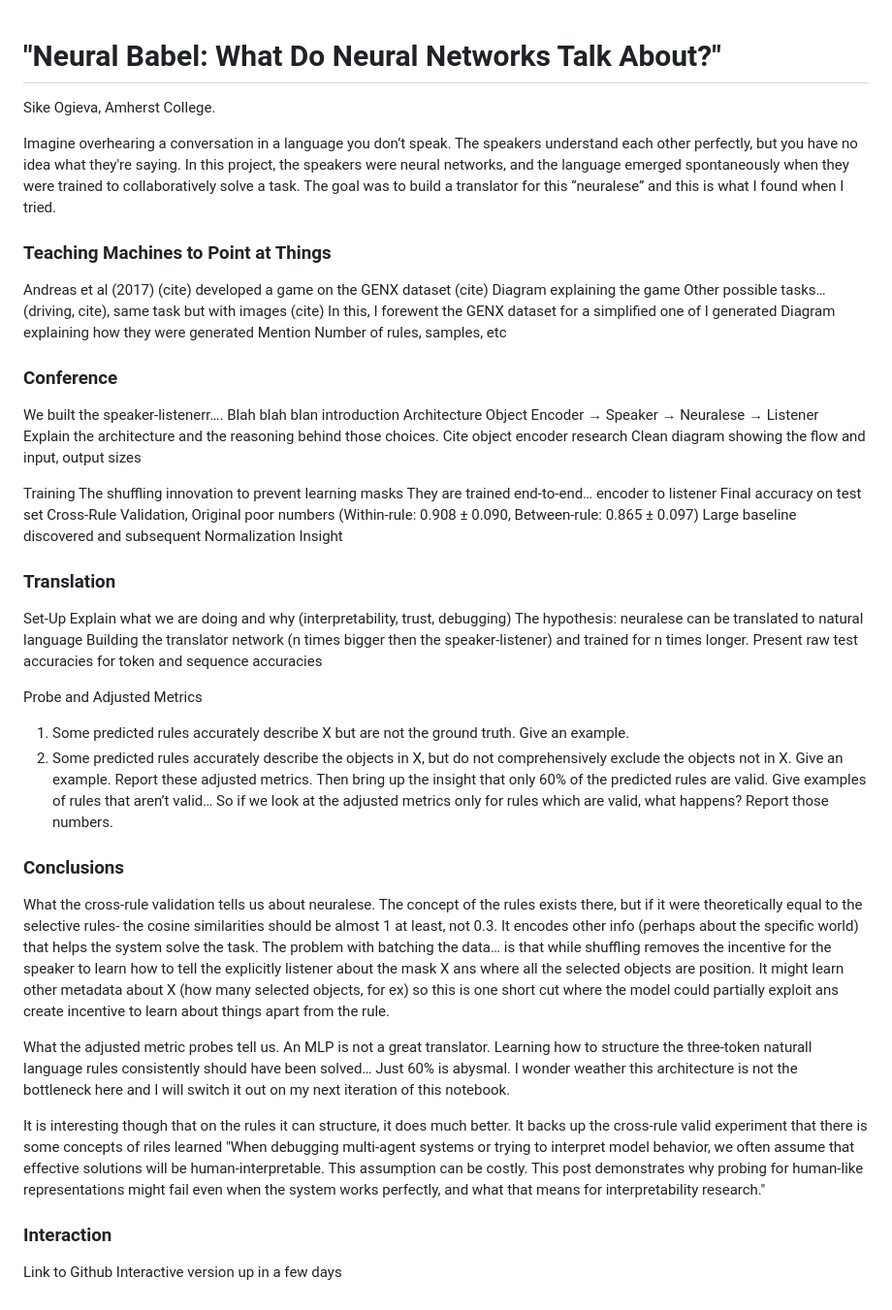
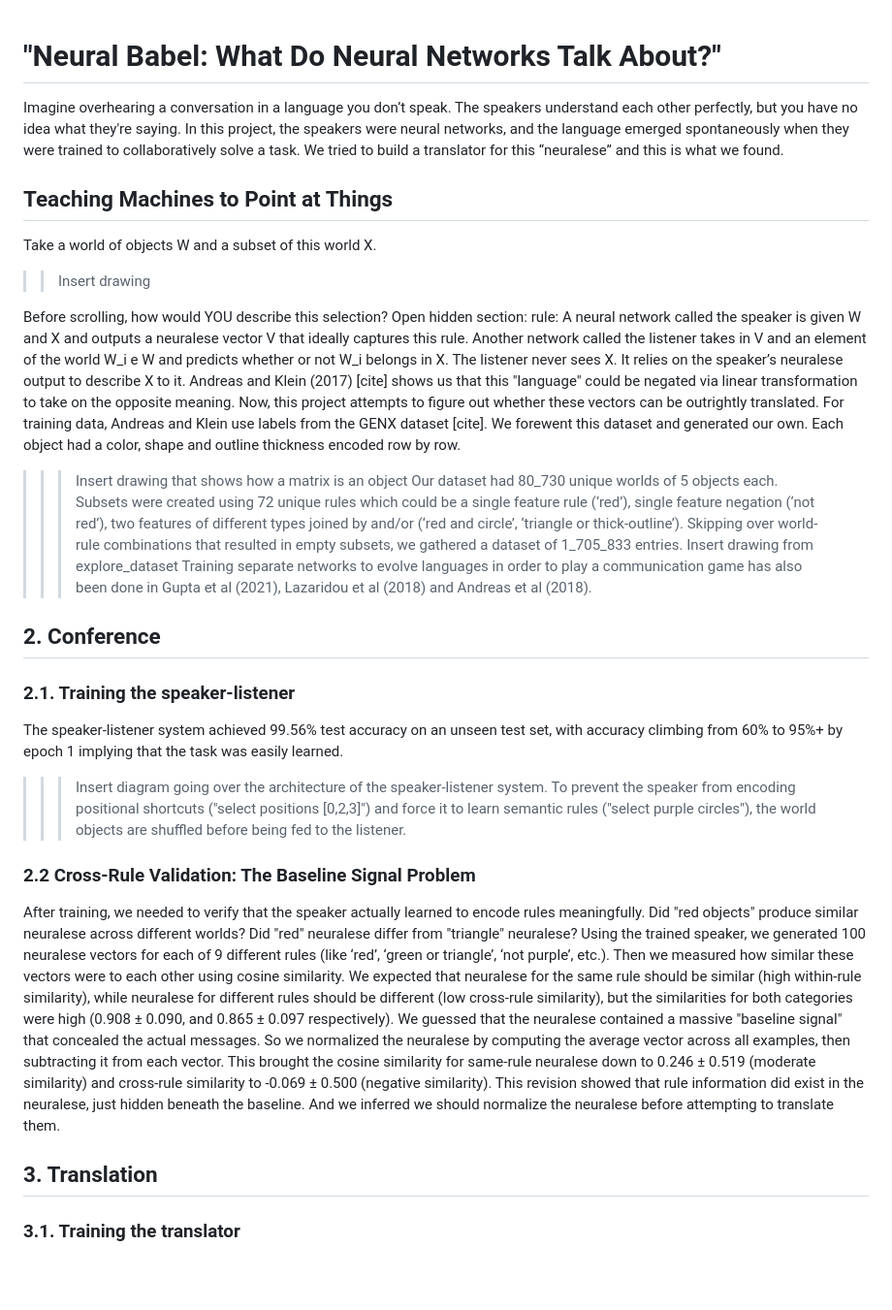
Before and after one commit to sike25/neural_syntax, a Markdown page: blog_post.md, the part around the change. Shown at 97% size. Rendered like a GitHub page; blank space fills up the shorter version.

Commit message:
update blog 01
Revised sections for clarity and coherence, updated project details, and improved structure.

```diff
--- a/blog_post.md
+++ b/blog_post.md
@@ -1,56 +1,39 @@
 # "Neural Babel: What Do Neural Networks Talk About?"
-Sike Ogieva, Amherst College.
 
-Imagine overhearing a conversation in a language you don’t speak.
-The speakers understand each other perfectly, but you have no idea what they're saying. In this project, the speakers were neural networks,
-and the language emerged spontaneously when they were trained to collaboratively solve a task. The goal was to build a translator for this “neuralese” and this is what I found when I tried.
+Imagine overhearing a conversation in a language you don’t speak. The speakers understand each other perfectly, but you have no idea what they're saying. In this project, the speakers were neural networks, and the language emerged spontaneously when they were trained to collaboratively solve a task. We tried to build a translator for this “neuralese” and this is what we found.
 
-### Teaching Machines to Point at Things
-Andreas et al (2017) (cite) developed a game on the GENX dataset (cite)
-Diagram explaining the game
-Other possible tasks…(driving, cite), same task but with images (cite)
-In this, I forewent the GENX dataset for a simplified one of I generated
-Diagram explaining how they were generated
-Mention Number of rules, samples, etc
+## Teaching Machines to Point at Things
+Take a world of objects W and a subset of this world X.
 
-### Conference
-We built the speaker-listenerr…. Blah blah blan introduction
-Architecture
-Object Encoder → Speaker → Neuralese → Listener
-Explain the architecture and the reasoning behind those choices.
-Cite object encoder research
-Clean diagram showing the flow and input, output sizes
+>> Insert drawing
+>>
+Before scrolling, how would YOU describe this selection?
+Open hidden section: rule:
+A neural network called the speaker is given W and X and outputs a neuralese vector V that ideally captures this rule. Another network called the listener takes in V and an element of the world W_i e W and predicts whether or not W_i belongs in X.
+The listener never sees X. It relies on the speaker’s neuralese output to describe X to it.
+Andreas and Klein (2017) [cite] shows us that this "language" could be negated via linear transformation to take on the opposite meaning. Now, this project attempts to figure out whether these vectors can be outrightly translated.
+For training data, Andreas and Klein use labels from the GENX dataset [cite]. We forewent this dataset and generated our own. Each object had a color, shape and outline thickness encoded row by row.
+>>> Insert drawing that shows how a matrix is an object
+Our dataset had 80_730 unique worlds of 5 objects each. Subsets were created using 72 unique rules which could be a single feature rule (‘red’), single feature negation (‘not red’), two features of different types joined by and/or (‘red and circle’, ‘triangle or thick-outline’). Skipping over world-rule combinations that resulted in empty subsets, we gathered a dataset of 1_705_833 entries.
+>>> Insert drawing from explore_dataset
+Training separate networks to evolve languages in order to play a communication game has also been done in Gupta et al (2021), Lazaridou et al (2018) and Andreas et al (2018).
 
-Training
-The shuffling innovation to prevent learning masks
-They are trained end-to-end… encoder to listener
-Final accuracy on test set
-Cross-Rule Validation, Original poor numbers (Within-rule:  0.908  ± 0.090, Between-rule: 0.865 ± 0.097)
-Large baseline discovered and subsequent Normalization Insight
+## 2. Conference
 
-### Translation
-Set-Up
-Explain what we are doing and why (interpretability, trust, debugging)
-The hypothesis: neuralese can be translated to natural language
-Building the translator network (n times bigger then the speaker-listener) and trained for n times longer.
-Present raw test accuracies for token and sequence accuracies
+### 2.1. Training the speaker-listener
 
-Probe and Adjusted Metrics
-1. Some predicted rules accurately describe X but are not the ground truth. Give an example.
-2. Some predicted rules accurately describe the objects in X, but do not comprehensively exclude the objects not in X. Give an example.
-Report these adjusted metrics.
-Then bring up the insight that only 60% of the predicted rules are valid. Give examples of rules that aren’t valid… So if we look at the adjusted metrics only for rules which are valid, what happens? Report those numbers.
+The speaker-listener system achieved 99.56% test accuracy on an unseen test set, with accuracy climbing from 60% to 95%+ by epoch 1 implying that the task was easily learned.
+>>> Insert diagram going over the architecture of the speaker-listener system.
+To prevent the speaker from encoding positional shortcuts ("select positions [0,2,3]") and force it to learn semantic rules ("select purple circles"), the world objects are shuffled before being fed to the listener.
 
-### Conclusions
+### 2.2 Cross-Rule Validation: The Baseline Signal Problem
 
-What the cross-rule validation tells us about neuralese. The concept of the rules exists there, but if it were theoretically equal to the selective rules- the cosine similarities should be almost 1 at least, not 0.3. It encodes other info (perhaps about the specific world) that helps the system solve the task.
-The problem with batching the data… is that while shuffling removes the incentive for the speaker to learn how to tell the explicitly listener about the mask X ans where all the selected objects are position. It might learn other metadata about X (how many selected objects, for ex) so this is one short cut where the model could partially exploit ans create incentive to learn about things apart from the rule.
+After training, we needed to verify that the speaker actually learned to encode rules meaningfully. Did "red objects" produce similar neuralese across different worlds? Did "red" neuralese differ from "triangle" neuralese?
+Using the trained speaker, we generated 100 neuralese vectors for each of 9 different rules (like ‘red’, ‘green or triangle’, ‘not purple’, etc.). Then we measured how similar these vectors were to each other using cosine similarity.
+We expected that neuralese for the same rule should be similar (high within-rule similarity), while neuralese for different rules should be different (low cross-rule similarity), but the similarities for both categories were high (0.908 ± 0.090, and 0.865 ± 0.097 respectively).
+We guessed that the neuralese contained a massive "baseline signal" that concealed the actual messages. So we normalized the neuralese by computing the average vector across all examples, then subtracting it from each vector. This brought the cosine similarity for same-rule neuralese down to 0.246 ± 0.519 (moderate similarity) and cross-rule similarity to -0.069 ± 0.500 (negative similarity).
+This revision showed that rule information did exist in the neuralese, just hidden beneath the baseline. And we inferred we should normalize the neuralese before attempting to translate them.
 
-What the adjusted metric probes tell us. An MLP is not a great translator. Learning how to structure the three-token naturall language rules consistently should have been solved… Just 60% is abysmal. I wonder weather this architecture is not the bottleneck here and I will switch it out on my next iteration of this notebook.
 
-It is interesting though that on the rules it can structure, it does much better. It backs up the cross-rule valid experiment that there is some concepts of riles learned
-"When debugging multi-agent systems or trying to interpret model behavior, we often assume that effective solutions will be human-interpretable. This assumption can be costly. This post demonstrates why probing for human-like representations might fail even when the system works perfectly, and what that means for interpretability research."
-
-### Interaction
-Link to Github
-Interactive version up in a few days
+## 3. Translation
+### 3.1. Training the translator
```
